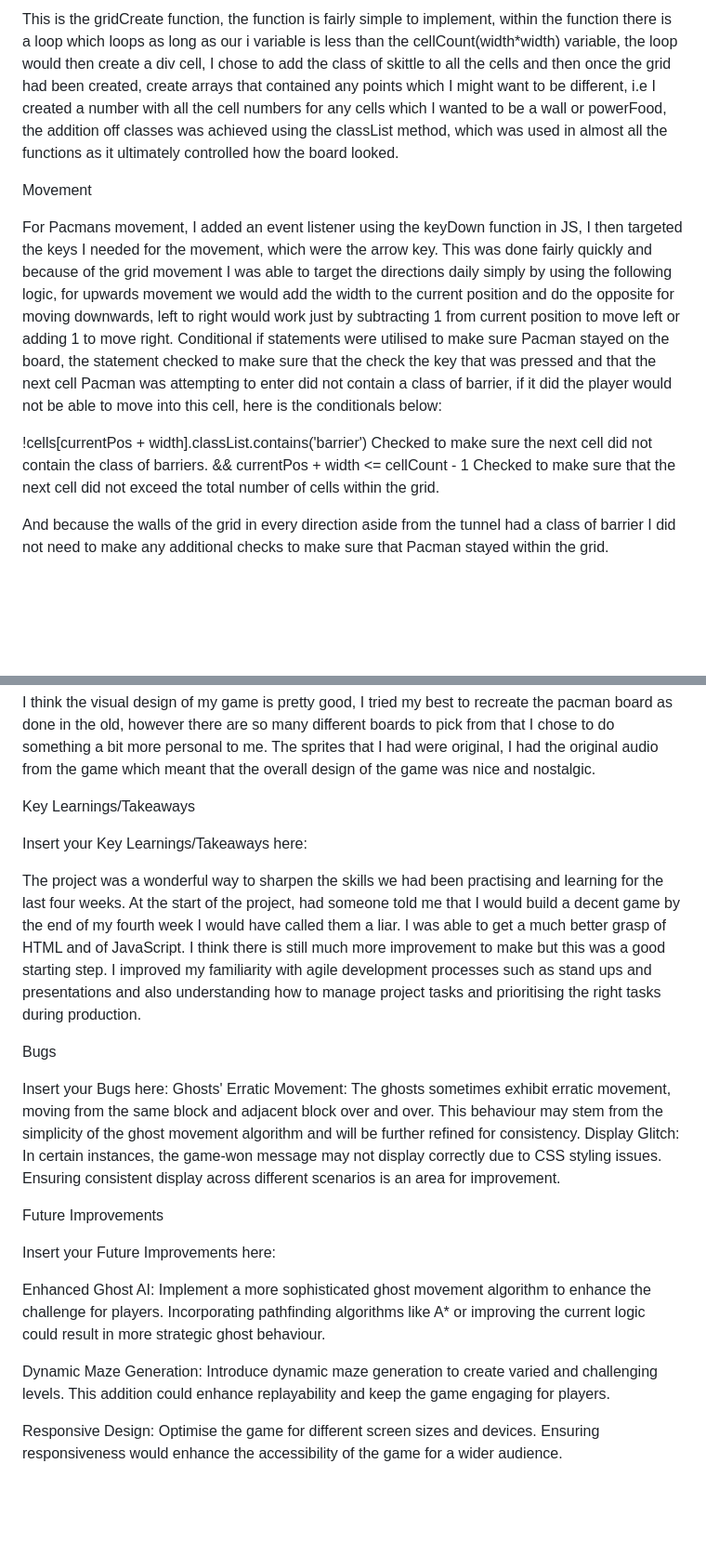
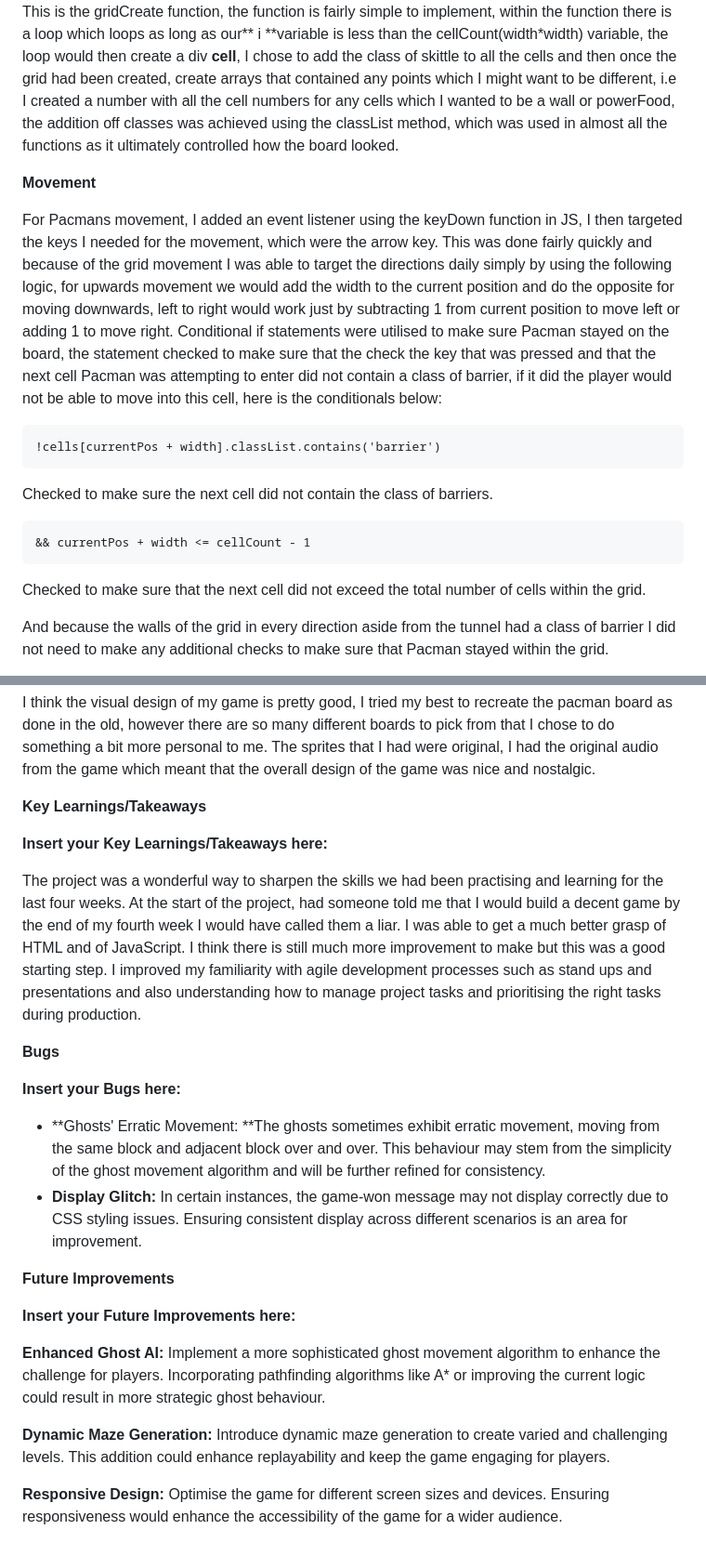
Before and after one commit to NyashaDZT/Pacman, a Markdown page: README.md, 2 parts joined by grey strips. Shown at 93% size. Drawn GitHub-style; blank space fills up the shorter version.

````diff
--- a/README.md
+++ b/README.md
@@ -65,13 +73,25 @@ After implementing some basic HTML and CSS, I quickly started with the grid layo
 
-This is the gridCreate function, the function is fairly simple to implement, within the function there is a loop which loops as long as our i variable is less than the cellCount(width*width) variable, the loop would then create a div cell, I chose to add the class of skittle to all the cells and then once the grid had been created, create arrays that contained any points which I might want to be different, i.e I created a number with all the cell numbers for any cells which I wanted to be a wall or powerFood, the addition off classes was achieved using the classList method, which was used in almost all the functions as it ultimately controlled how the board looked.
 
-Movement
+This is the gridCreate function, the function is fairly simple to implement, within the function there is a loop which loops as long as our** i **variable is less than the cellCount(width*width) variable, the loop would then create a div **cell**, I chose to add the class of skittle to all the cells and then once the grid had been created, create arrays that contained any points which I might want to be different, i.e I created a number with all the cell numbers for any cells which I wanted to be a wall or powerFood, the addition off classes was achieved using the classList method, which was used in almost all the functions as it ultimately controlled how the board looked.
+
+**Movement**
 
 For Pacmans movement, I added an event listener using the keyDown function in JS, I then targeted the keys I needed for the movement, which were the arrow key. This was done fairly quickly and because of the grid movement I was able to target the directions daily simply by using the following logic, for upwards movement we would add the width to the current position and do the opposite for moving downwards, left to right would work just by subtracting 1 from current position to move left or adding 1 to move right. Conditional if statements were utilised to make sure Pacman stayed on the board, the statement checked to make sure that the check the key that was pressed and that the next cell Pacman was attempting to enter did not contain a class of barrier, if it did the player would not be able to move into this cell, here is the conditionals below:
 
+
+```
 !cells[currentPos + width].classList.contains('barrier')
+```
+
+
 Checked to make sure the next cell did not contain the class of barriers.
+
+
+```
 && currentPos + width <= cellCount - 1
+```
+
+
 Checked to make sure that the next cell did not exceed the total number of cells within the grid.
 
 And because the walls of the grid in every direction aside from the tunnel had a class of barrier I did not need to make any additional checks to make sure that Pacman stayed within the grid.
@@ -150,28 +201,27 @@ I believe the readability of my code and note making throughout the process was
 
 I think the visual design of my game is pretty good, I tried my best to recreate the pacman board as done in the old, however there are so many different boards to pick from that I chose to do something a bit more personal to me. The sprites that I had were original, I had the original audio from the game which meant that the overall design of the game was nice and nostalgic.
 
+**Key Learnings/Takeaways**
 
-
-Key Learnings/Takeaways
-
-Insert your Key Learnings/Takeaways here:
+**Insert your Key Learnings/Takeaways here:**
 
 The project was a wonderful way to sharpen the skills we had been practising and learning for the last four weeks. At the start of the project, had someone told me that I would build a decent game by the end of my fourth week I would have called them a liar. I was able to get a much better grasp of HTML and of JavaScript. I think there is still much more improvement to make but this was a good starting step. I improved my familiarity with agile development processes such as stand ups and presentations and also understanding how to manage project tasks and prioritising the right tasks during production.
 
+**Bugs**
+
+**Insert your Bugs here:**
 
 
-Bugs
 
-Insert your Bugs here:
-Ghosts' Erratic Movement: The ghosts sometimes exhibit erratic movement, moving from the same block and adjacent block over and over. This behaviour may stem from the simplicity of the ghost movement algorithm and will be further refined for consistency.
-Display Glitch: In certain instances, the game-won message may not display correctly due to CSS styling issues. Ensuring consistent display across different scenarios is an area for improvement.
+* **Ghosts' Erratic Movement: **The ghosts sometimes exhibit erratic movement, moving from the same block and adjacent block over and over. This behaviour may stem from the simplicity of the ghost movement algorithm and will be further refined for consistency.
+* **Display Glitch:** In certain instances, the game-won message may not display correctly due to CSS styling issues. Ensuring consistent display across different scenarios is an area for improvement.
 
-Future Improvements
+**Future Improvements**
 
-Insert your Future Improvements here:
+**Insert your Future Improvements here:**
 
-Enhanced Ghost AI: Implement a more sophisticated ghost movement algorithm to enhance the challenge for players. Incorporating pathfinding algorithms like A* or improving the current logic could result in more strategic ghost behaviour.
+**Enhanced Ghost AI:** Implement a more sophisticated ghost movement algorithm to enhance the challenge for players. Incorporating pathfinding algorithms like A* or improving the current logic could result in more strategic ghost behaviour.
 
-Dynamic Maze Generation: Introduce dynamic maze generation to create varied and challenging levels. This addition could enhance replayability and keep the game engaging for players.
+**Dynamic Maze Generation:** Introduce dynamic maze generation to create varied and challenging levels. This addition could enhance replayability and keep the game engaging for players.
 
-Responsive Design: Optimise the game for different screen sizes and devices. Ensuring responsiveness would enhance the accessibility of the game for a wider audience.
+**Responsive Design:** Optimise the game for different screen sizes and devices. Ensuring responsiveness would enhance the accessibility of the game for a wider audience.
````
Also changed, not shown: other parts of README.md (+78 -39 lines).
